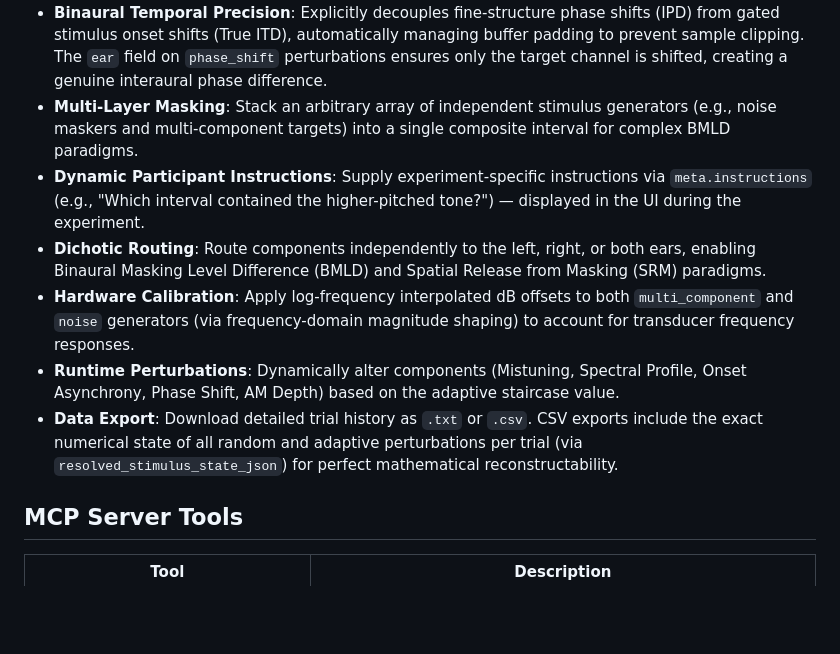
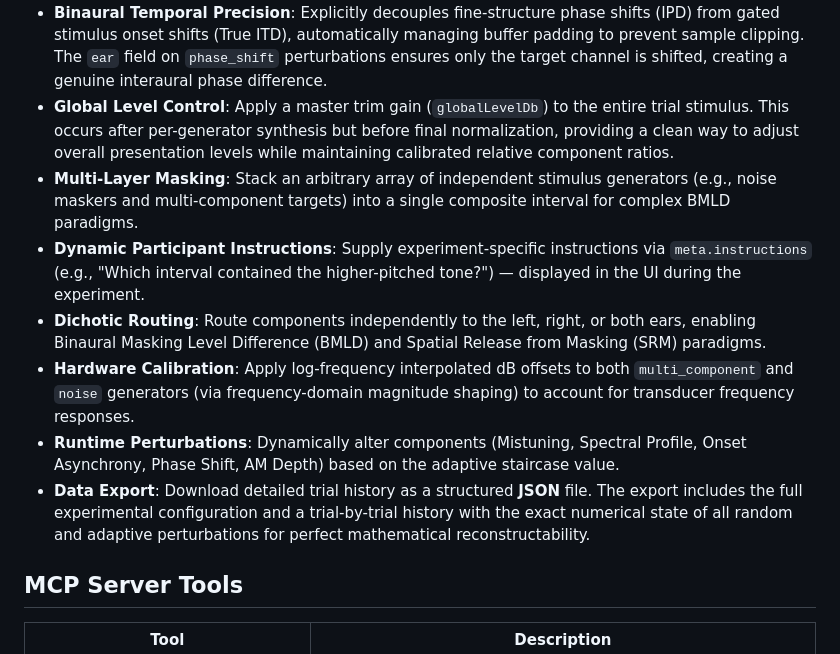
Before and after one commit to nick-ian-hill/psychoacoustic-lab, a Markdown page: README.md, the part around the change. GitHub-like rendering; blank space fills up the shorter version.

Commit message:
docs: updated README

```diff
--- a/README.md
+++ b/README.md
@@ -101,12 +101,13 @@ The project is split into three main components:
 - **AM & FM Modulations**: Sinusoidal Amplitude and Frequency modulation support for both components and noise carriers, including adaptive `am_depth` perturbations.
 - **Web Worker Synthesis**: Offloads all heavy sample-by-sample calculations and FFT operations to a background thread, ensuring a stutter-free 60 fps UI and utilizing zero-copy Transferable objects for maximum efficiency.
 - **Binaural Temporal Precision**: Explicitly decouples fine-structure phase shifts (IPD) from gated stimulus onset shifts (True ITD), automatically managing buffer padding to prevent sample clipping. The `ear` field on `phase_shift` perturbations ensures only the target channel is shifted, creating a genuine interaural phase difference.
+- **Global Level Control**: Apply a master trim gain (`globalLevelDb`) to the entire trial stimulus. This occurs after per-generator synthesis but before final normalization, providing a clean way to adjust overall presentation levels while maintaining calibrated relative component ratios.
 - **Multi-Layer Masking**: Stack an arbitrary array of independent stimulus generators (e.g., noise maskers and multi-component targets) into a single composite interval for complex BMLD paradigms.
 - **Dynamic Participant Instructions**: Supply experiment-specific instructions via `meta.instructions` (e.g., "Which interval contained the higher-pitched tone?") — displayed in the UI during the experiment.
 - **Dichotic Routing**: Route components independently to the left, right, or both ears, enabling Binaural Masking Level Difference (BMLD) and Spatial Release from Masking (SRM) paradigms.
 - **Hardware Calibration**: Apply log-frequency interpolated dB offsets to both `multi_component` and `noise` generators (via frequency-domain magnitude shaping) to account for transducer frequency responses.
 - **Runtime Perturbations**: Dynamically alter components (Mistuning, Spectral Profile, Onset Asynchrony, Phase Shift, AM Depth) based on the adaptive staircase value.
-- **Data Export**: Download detailed trial history as `.txt` or `.csv`. CSV exports include the exact numerical state of all random and adaptive perturbations per trial (via `resolved_stimulus_state_json`) for perfect mathematical reconstructability.
+- **Data Export**: Download detailed trial history as a structured **JSON** file. The export includes the full experimental configuration and a trial-by-trial history with the exact numerical state of all random and adaptive perturbations for perfect mathematical reconstructability.
 
 ## MCP Server Tools
 
```
